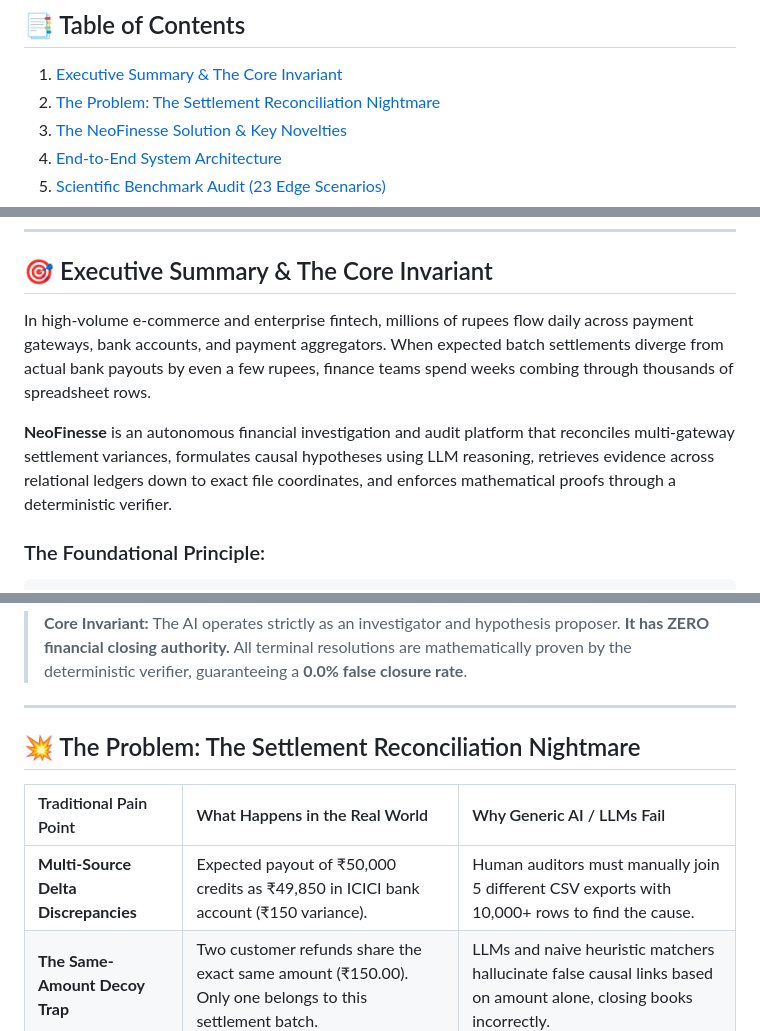
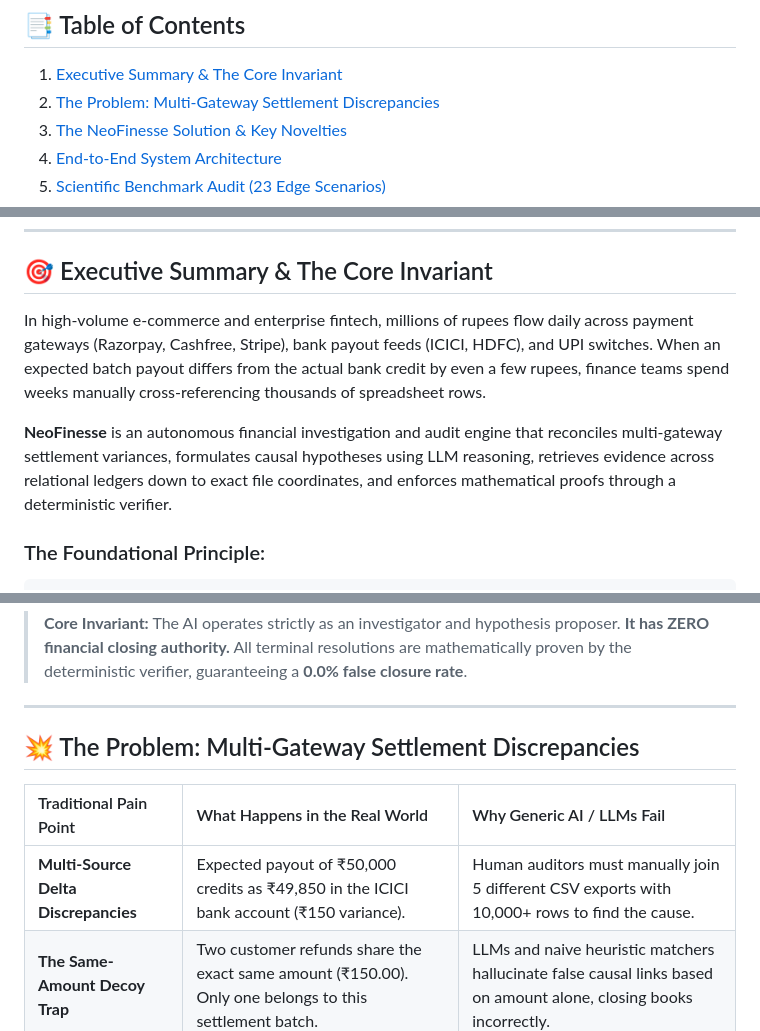
Before and after one commit to sannidhyasahoo/NeoFinesse, a Markdown page: README.md, 3 parts joined by grey strips. Drawn GitHub-style.

````diff
--- a/README.md
+++ b/README.md
@@ -13,7 +13,7 @@
 
 ## 📑 Table of Contents
 1. [Executive Summary & The Core Invariant](#-executive-summary--the-core-invariant)
-2. [The Problem: The Settlement Reconciliation Nightmare](#-the-problem-the-settlement-reconciliation-nightmare)
+2. [The Problem: Multi-Gateway Settlement Discrepancies](#-the-problem-multi-gateway-settlement-discrepancies)
 3. [The NeoFinesse Solution & Key Novelties](#-the-neofinesse-solution--key-novelties)
 4. [End-to-End System Architecture](#-end-to-end-system-architecture)
 5. [Scientific Benchmark Audit (23 Edge Scenarios)](#-scientific-benchmark-audit-23-edge-scenarios)
@@ -28,9 +28,9 @@
 
 ## 🎯 Executive Summary & The Core Invariant
 
-In high-volume e-commerce and enterprise fintech, millions of rupees flow daily across payment gateways, bank accounts, and payment aggregators. When expected batch settlements diverge from actual bank payouts by even a few rupees, finance teams spend weeks combing through thousands of spreadsheet rows.
+In high-volume e-commerce and enterprise fintech, millions of rupees flow daily across payment gateways (Razorpay, Cashfree, Stripe), bank payout feeds (ICICI, HDFC), and UPI switches. When an expected batch payout differs from the actual bank credit by even a few rupees, finance teams spend weeks manually cross-referencing thousands of spreadsheet rows.
 
-**NeoFinesse** is an autonomous financial investigation and audit platform that reconciles multi-gateway settlement variances, formulates causal hypotheses using LLM reasoning, retrieves evidence across relational ledgers down to exact file coordinates, and enforces mathematical proofs through a deterministic verifier.
+**NeoFinesse** is an autonomous financial investigation and audit engine that reconciles multi-gateway settlement variances, formulates causal hypotheses using LLM reasoning, retrieves evidence across relational ledgers down to exact file coordinates, and enforces mathematical proofs through a deterministic verifier.
 
 ### The Foundational Principle:
 ```text
@@ -44,11 +44,11 @@ In high-volume e-commerce and enterprise fintech, millions of rupees flow daily
 
 ---
 
-## 💥 The Problem: The Settlement Reconciliation Nightmare
+## 💥 The Problem: Multi-Gateway Settlement Discrepancies
 
 | Traditional Pain Point | What Happens in the Real World | Why Generic AI / LLMs Fail |
 |:----------------------|:--------------------------------|:---------------------------|
-| **Multi-Source Delta Discrepancies** | Expected payout of ₹50,000 credits as ₹49,850 in ICICI bank account (₹150 variance). | Human auditors must manually join 5 different CSV exports with 10,000+ rows to find the cause. |
+| **Multi-Source Delta Discrepancies** | Expected payout of ₹50,000 credits as ₹49,850 in the ICICI bank account (₹150 variance). | Human auditors must manually join 5 different CSV exports with 10,000+ rows to find the cause. |
 | **The Same-Amount Decoy Trap** | Two customer refunds share the exact same amount (₹150.00). Only one belongs to this settlement batch. | LLMs and naive heuristic matchers hallucinate false causal links based on amount alone, closing books incorrectly. |
 | **Compound Multi-Event Splits** | A ₹1,000 variance is caused by a ₹700 partial refund + ₹300 MDR fee adjustment occurring simultaneously. | Single-cause rules fail to explain the variance and leave accounts permanently unreconciled. |
 | **Delayed Settlement Cut-Offs** | A refund was initiated before settlement cut-off but credited by the bank 48 hours later. | Without temporal window validation, systems either falsely deduct it or flag phantom discrepancies. |
````
Also changed, not shown: other parts of README.md (+12 -13 lines), README.verbose.md (+7 -7 lines).
